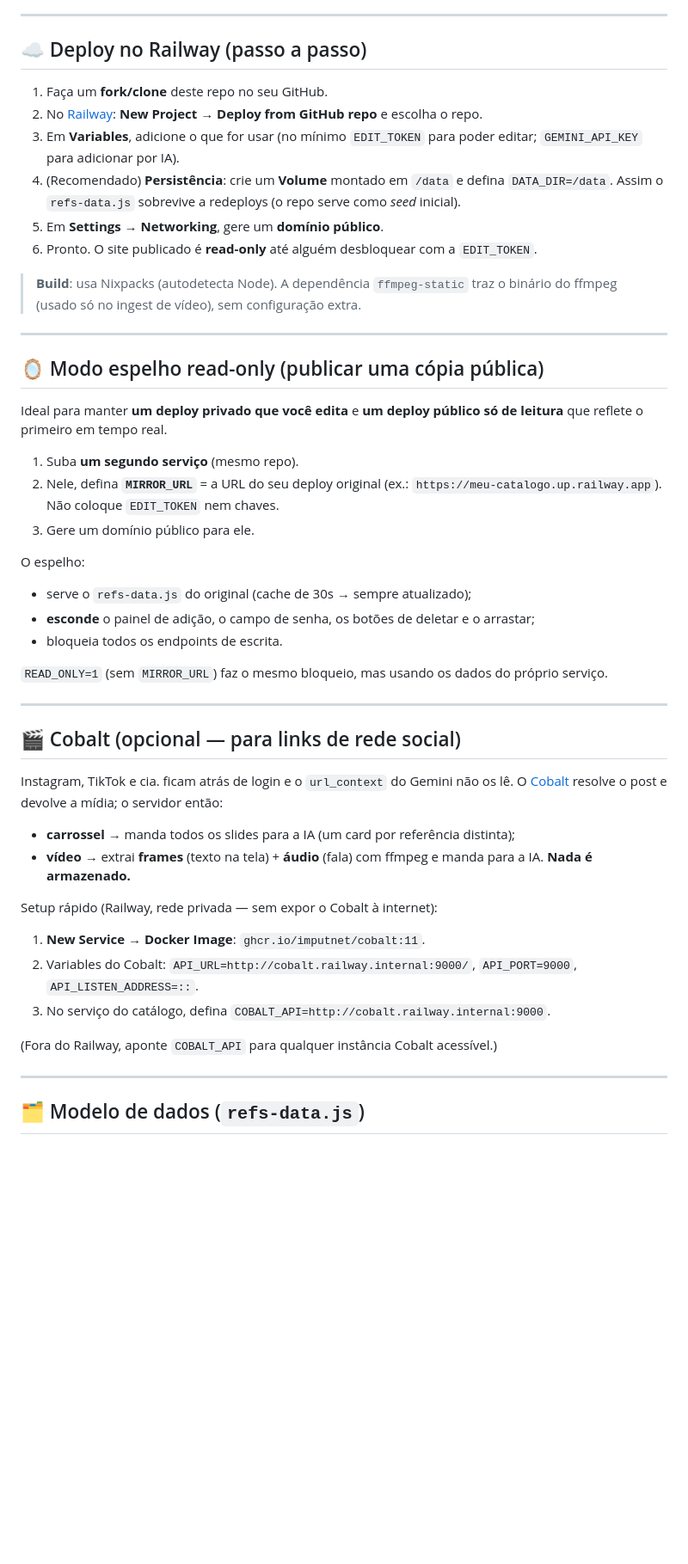
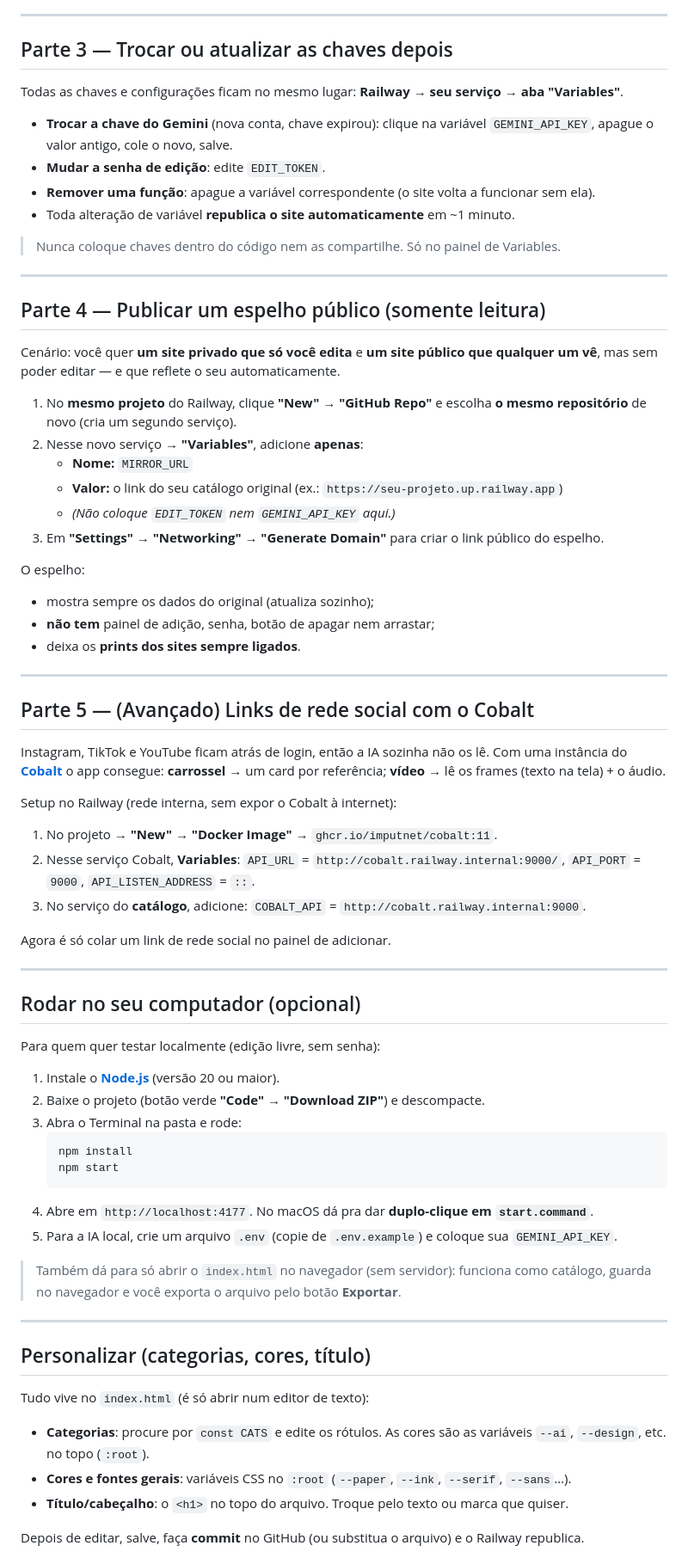
Before and after one commit to drudif/obrigadointernet, a Markdown page: README.md, the part around the change printed below. Shown: that part at 86% size. Drawn GitHub-style; blank space fills up the shorter version.

````diff
--- a/README.md
+++ b/README.md
@@ -74,49 +130,76 @@ Copie `.env.example` para `.env` (local) ou configure no seu host. **Todas são
 
 ---
 
-## ☁️ Deploy no Railway (passo a passo)
+## Parte 3 — Trocar ou atualizar as chaves depois
 
-1. Faça um **fork/clone** deste repo no seu GitHub.
-2. No [Railway](https://railway.app): **New Project → Deploy from GitHub repo** e escolha o repo.
-3. Em **Variables**, adicione o que for usar (no mínimo `EDIT_TOKEN` para poder editar; `GEMINI_API_KEY` para adicionar por IA).
-4. (Recomendado) **Persistência**: crie um **Volume** montado em `/data` e defina `DATA_DIR=/data`. Assim o `refs-data.js` sobrevive a redeploys (o repo serve como *seed* inicial).
-5. Em **Settings → Networking**, gere um **domínio público**.
-6. Pronto. O site publicado é **read-only** até alguém desbloquear com a `EDIT_TOKEN`.
+Todas as chaves e configurações ficam no mesmo lugar: **Railway → seu serviço → aba "Variables"**.
 
-> **Build**: usa Nixpacks (autodetecta Node). A dependência `ffmpeg-static` traz o binário do ffmpeg (usado só no ingest de vídeo), sem configuração extra.
+- **Trocar a chave do Gemini** (nova conta, chave expirou): clique na variável `GEMINI_API_KEY`, apague o valor antigo, cole o novo, salve.
+- **Mudar a senha de edição**: edite `EDIT_TOKEN`.
+- **Remover uma função**: apague a variável correspondente (o site volta a funcionar sem ela).
+- Toda alteração de variável **republica o site automaticamente** em ~1 minuto.
+
+> Nunca coloque chaves dentro do código nem as compartilhe. Só no painel de Variables.
 
 ---
 
-## 🪞 Modo espelho read-only (publicar uma cópia pública)
+## Parte 4 — Publicar um espelho público (somente leitura)
 
-Ideal para manter **um deploy privado que você edita** e **um deploy público só de leitura** que reflete o primeiro em tempo real.
+Cenário: você quer **um site privado que só você edita** e **um site público que qualquer um vê**, mas sem poder editar — e que reflete o seu automaticamente.
 
-1. Suba **um segundo serviço** (mesmo repo).
-2. Nele, defina **`MIRROR_URL`** = a URL do seu deploy original (ex.: `https://meu-catalogo.up.railway.app`). Não coloque `EDIT_TOKEN` nem chaves.
-3. Gere um domínio público para ele.
+1. No **mesmo projeto** do Railway, clique **"New" → "GitHub Repo"** e escolha **o mesmo repositório** de novo (cria um segundo serviço).
+2. Nesse novo serviço → **"Variables"**, adicione **apenas**:
+   - **Nome:** `MIRROR_URL`
+   - **Valor:** o link do seu catálogo original (ex.: `https://seu-projeto.up.railway.app`)
+   - *(Não coloque `EDIT_TOKEN` nem `GEMINI_API_KEY` aqui.)*
+3. Em **"Settings" → "Networking" → "Generate Domain"** para criar o link público do espelho.
 
 O espelho:
-- serve o `refs-data.js` do original (cache de 30s → sempre atualizado);
-- **esconde** o painel de adição, o campo de senha, os botões de deletar e o arrastar;
-- bloqueia todos os endpoints de escrita.
-
-`READ_ONLY=1` (sem `MIRROR_URL`) faz o mesmo bloqueio, mas usando os dados do próprio serviço.
+- mostra sempre os dados do original (atualiza sozinho);
+- **não tem** painel de adição, senha, botão de apagar nem arrastar;
+- deixa os **prints dos sites sempre ligados**.
 
 ---
 
-## 🎬 Cobalt (opcional — para links de rede social)
+## Parte 5 — (Avançado) Links de rede social com o Cobalt
 
-Instagram, TikTok e cia. ficam atrás de login e o `url_context` do Gemini não os lê. O [Cobalt](https://github.com/imputnet/cobalt) resolve o post e devolve a mídia; o servidor então:
-- **carrossel** → manda todos os slides para a IA (um card por referência distinta);
-- **vídeo** → extrai **frames** (texto na tela) + **áudio** (fala) com ffmpeg e manda para a IA. **Nada é armazenado.**
+Instagram, TikTok e YouTube ficam atrás de login, então a IA sozinha não os lê. Com uma instância do **[Cobalt](https://github.com/imputnet/cobalt)** o app consegue: **carrossel** → um card por referência; **vídeo** → lê os frames (texto na tela) + o áudio.
 
-Setup rápido (Railway, rede privada — sem expor o Cobalt à internet):
-1. **New Service → Docker Image**: `ghcr.io/imputnet/cobalt:11`.
-2. Variables do Cobalt: `API_URL=http://cobalt.railway.internal:9000/`, `API_PORT=9000`, `API_LISTEN_ADDRESS=::`.
-3. No serviço do catálogo, defina `COBALT_API=http://cobalt.railway.internal:9000`.
+Setup no Railway (rede interna, sem expor o Cobalt à internet):
 
-(Fora do Railway, aponte `COBALT_API` para qualquer instância Cobalt acessível.)
+1. No projeto → **"New" → "Docker Image"** → `ghcr.io/imputnet/cobalt:11`.
+2. Nesse serviço Cobalt, **Variables**: `API_URL` = `http://cobalt.railway.internal:9000/`, `API_PORT` = `9000`, `API_LISTEN_ADDRESS` = `::`.
+3. No serviço do **catálogo**, adicione: `COBALT_API` = `http://cobalt.railway.internal:9000`.
+
+Agora é só colar um link de rede social no painel de adicionar.
 
 ---
 
-## 🗂️ Modelo de dados (`refs-data.js`)
+## Rodar no seu computador (opcional)
+
+Para quem quer testar localmente (edição livre, sem senha):
+
+1. Instale o **[Node.js](https://nodejs.org)** (versão 20 ou maior).
+2. Baixe o projeto (botão verde **"Code" → "Download ZIP"**) e descompacte.
+3. Abra o Terminal na pasta e rode:
+   ```bash
+   npm install
+   npm start
+   ```
+4. Abre em `http://localhost:4177`. No macOS dá pra dar **duplo-clique em `start.command`**.
+5. Para a IA local, crie um arquivo `.env` (copie de `.env.example`) e coloque sua `GEMINI_API_KEY`.
+
+> Também dá para só abrir o `index.html` no navegador (sem servidor): funciona como catálogo, guarda no navegador e você exporta o arquivo pelo botão **Exportar**.
+
+---
+
+## Personalizar (categorias, cores, título)
+
+Tudo vive no `index.html` (é só abrir num editor de texto):
+
+- **Categorias**: procure por `const CATS` e edite os rótulos. As cores são as variáveis `--ai`, `--design`, etc. no topo (`:root`).
+- **Cores e fontes gerais**: variáveis CSS no `:root` (`--paper`, `--ink`, `--serif`, `--sans`…).
+- **Título/cabeçalho**: o `<h1>` no topo do arquivo. Troque pelo texto ou marca que quiser.
+
+Depois de editar, salve, faça **commit** no GitHub (ou substitua o arquivo) e o Railway republica.
+
````
Also changed, not shown: other parts of README.md (+144 -87 lines), docs/categories.png (added), docs/hero.png (added), 1 other file.
